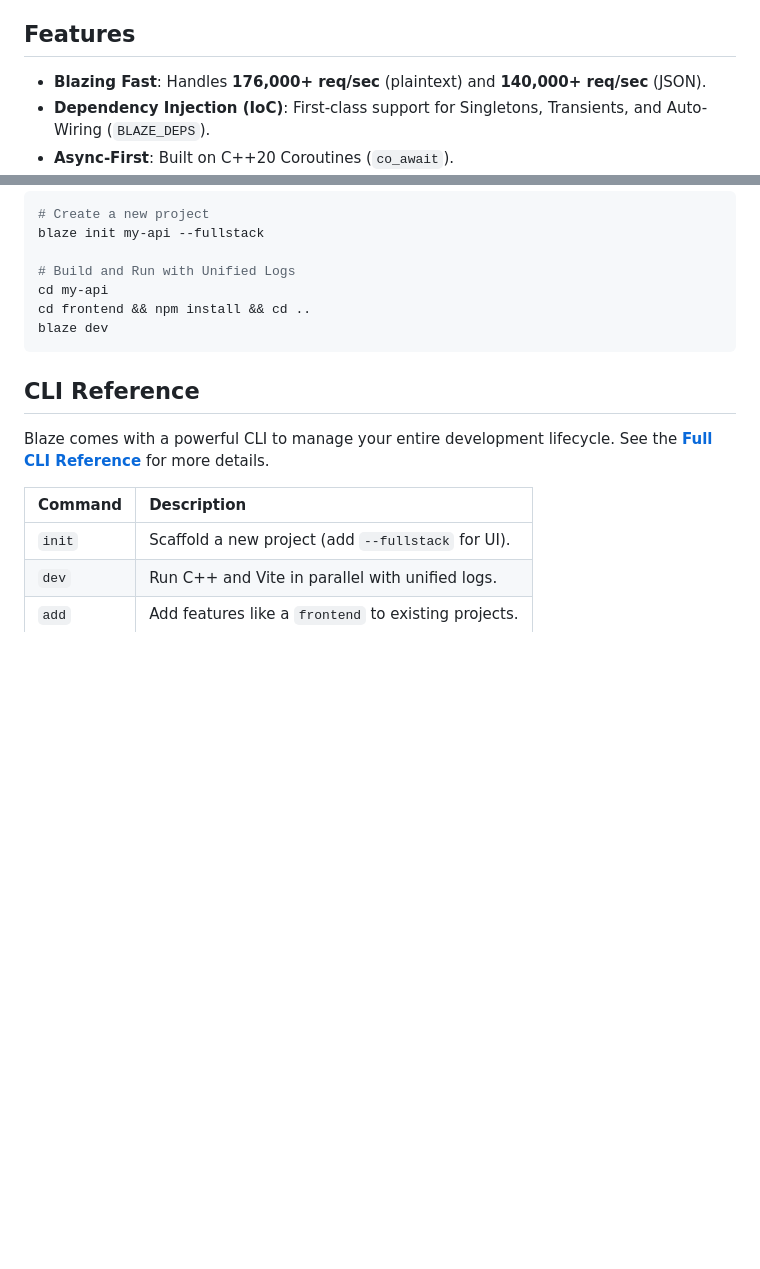
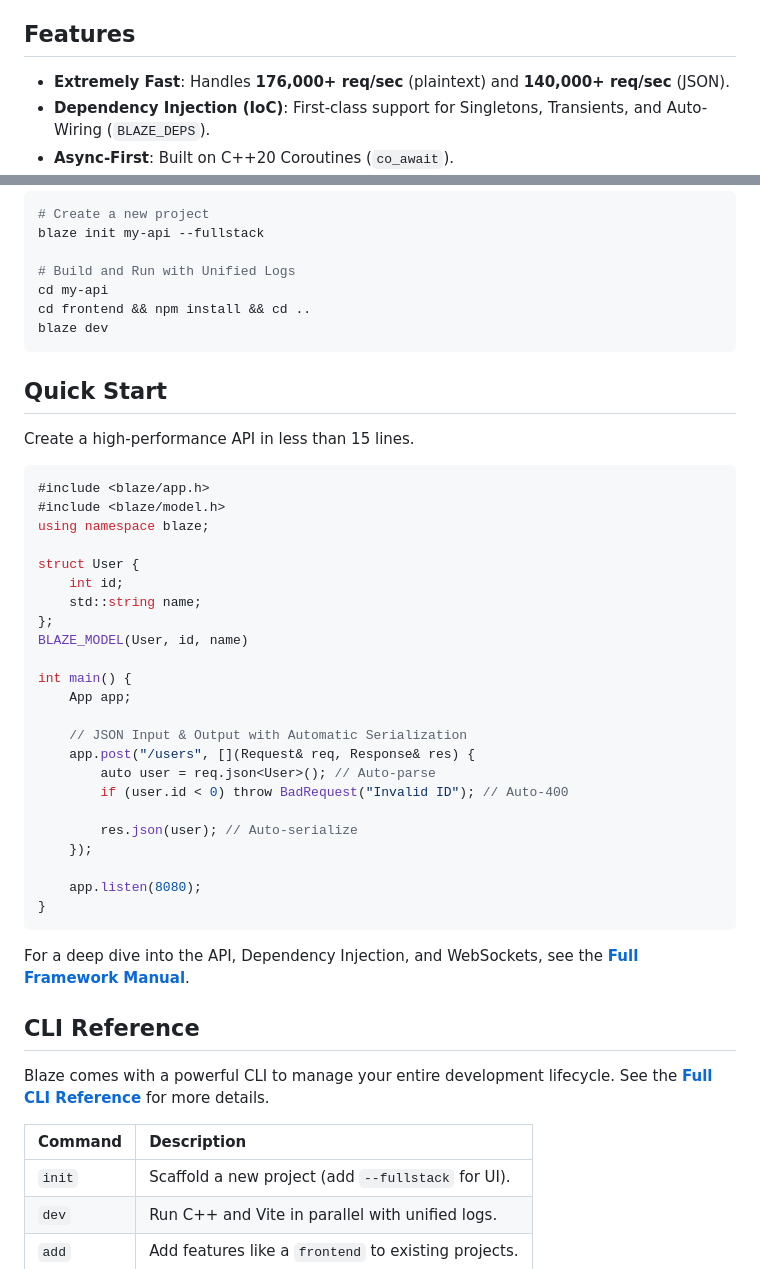
Before and after one commit to Creed-Petitt/blaze, a Markdown page: README.md, 2 parts joined by grey strips. Drawn GitHub-style; blank space fills up the shorter version.

````diff
--- a/README.md
+++ b/README.md
@@ -26,7 +26,7 @@ You only need the following system libraries:
 
 ## Features
 
-*   **Blazing Fast**: Handles **176,000+ req/sec** (plaintext) and **140,000+ req/sec** (JSON).
+*   **Extremely Fast**: Handles **176,000+ req/sec** (plaintext) and **140,000+ req/sec** (JSON).
 *   **Dependency Injection (IoC)**: First-class support for Singletons, Transients, and Auto-Wiring (`BLAZE_DEPS`).
 *   **Async-First**: Built on C++20 Coroutines (`co_await`).
 *   **Real-Time WebSockets**: Built-in support for high-performance WebSocket connections.
@@ -63,6 +63,38 @@ cd frontend && npm install && cd ..
 blaze dev
 ```
 
+## Quick Start
+
+Create a high-performance API in less than 15 lines.
+
+```cpp
+#include <blaze/app.h>
+#include <blaze/model.h>
+using namespace blaze;
+
+struct User {
+    int id;
+    std::string name;
+};
+BLAZE_MODEL(User, id, name)
+
+int main() {
+    App app;
+
+    // JSON Input & Output with Automatic Serialization
+    app.post("/users", [](Request& req, Response& res) {
+        auto user = req.json<User>(); // Auto-parse
+        if (user.id < 0) throw BadRequest("Invalid ID"); // Auto-400
+
+        res.json(user); // Auto-serialize
+    });
+
+    app.listen(8080);
+}
+```
+
+For a deep dive into the API, Dependency Injection, and WebSockets, see the **[Full Framework Manual](docs/MANUAL.md)**.
+
 ## CLI Reference
 
 Blaze comes with a powerful CLI to manage your entire development lifecycle. See the **[Full CLI Reference](docs/CLI.md)** for more details.
````
Also changed, not shown: other parts of README.md (+0 -27 lines), docs/MANUAL.md (+70 -48 lines).
